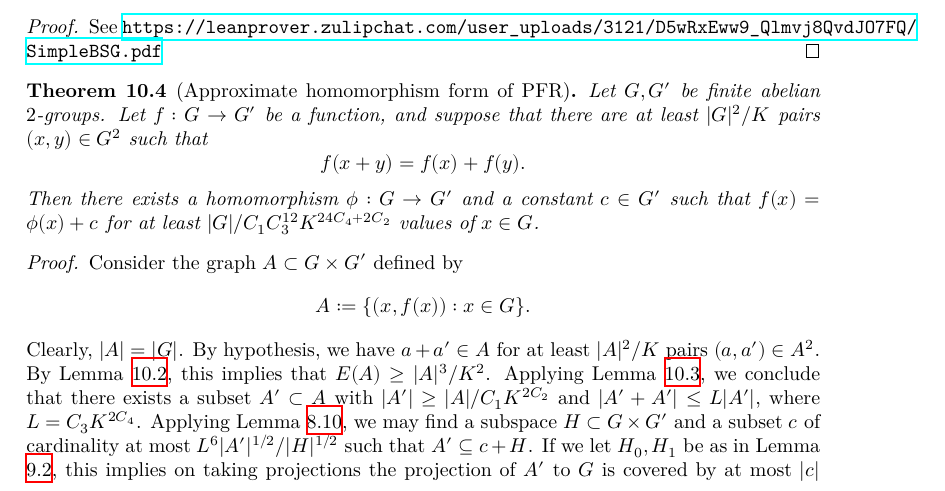
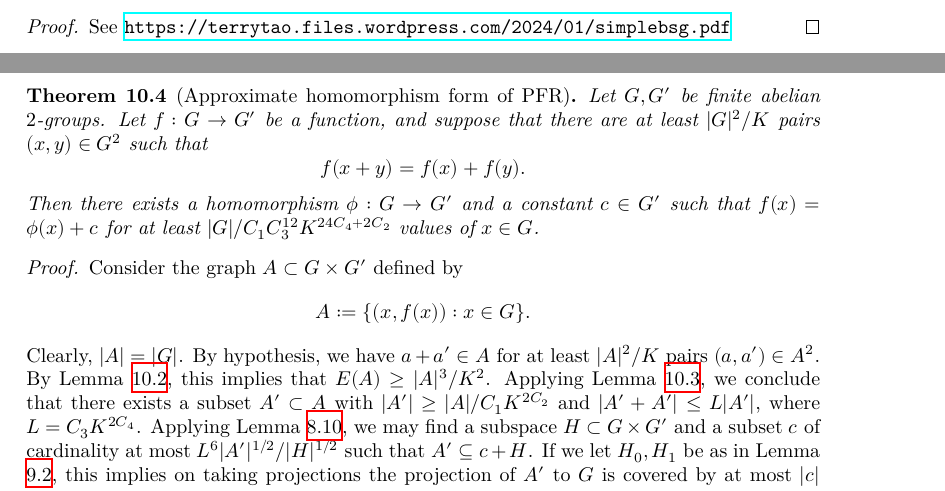
Before and after one commit to teorth/pfr, a LaTeX thesis (blueprint/src/print.tex, which reads blueprint/src/chapter/approx_hom_pfr.tex): part of page 34 of 40 before the commit and two parts of pages 33 and 34 of 40 after it, the two joined at a grey line, cut so that both start at the same text. Compiled offline with XeLaTeX.

Commit message:
new link

```diff
--- a/blueprint/src/chapter/approx_hom_pfr.tex
+++ b/blueprint/src/chapter/approx_hom_pfr.tex
@@ -21,7 +21,7 @@ $$ (\sum_{b \in B} r(b))^2 \leq |B| \sum_{b \in B} r(b)^2.$$
 $$ C_1 = 2^4, C_2 = 1, C_3 = 2^{10}, C_4 = 4.$$
 \end{lemma}
 
-\begin{proof} See \url{https://leanprover.zulipchat.com/user_uploads/3121/D5wRxEww9_Qlmvj8QvdJO7FQ/SimpleBSG.pdf}
+\begin{proof} See \url{https://terrytao.files.wordpress.com/2024/01/simplebsg.pdf}
 \end{proof}
 
 \begin{theorem}[Approximate homomorphism form of PFR]\label{approx-hom-pfr}\lean{approx_hom_pfr}\leanok Let $G,G'$ be finite abelian $2$-groups.
```
